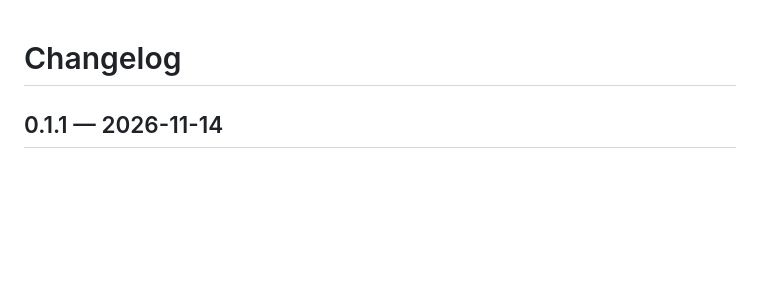
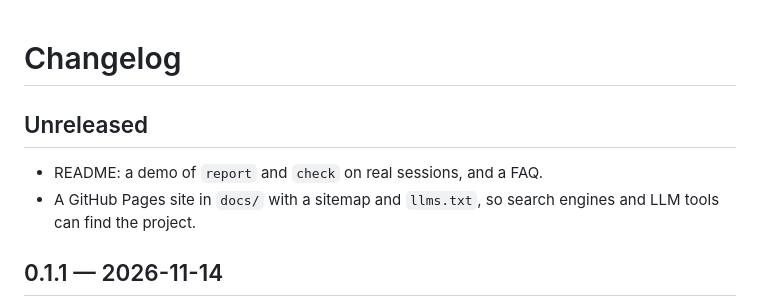
Before and after one commit to YauhenBichel/context-handoff, a Markdown page: CHANGELOG.md, the part around the change. GitHub-like rendering; blank space fills up the shorter version.

```diff
--- a/CHANGELOG.md
+++ b/CHANGELOG.md
@@ -1,4 +1,9 @@
 # Changelog
+
+## Unreleased
+
+- README: a demo of `report` and `check` on real sessions, and a FAQ.
+- A GitHub Pages site in `docs/` with a sitemap and `llms.txt`, so search engines and LLM tools can find the project.
 
 ## 0.1.1 — 2026-11-14
 
```
Also changed, not shown: README.md (+51 -0 lines), docs/demo.gif (added), 5 other files.
